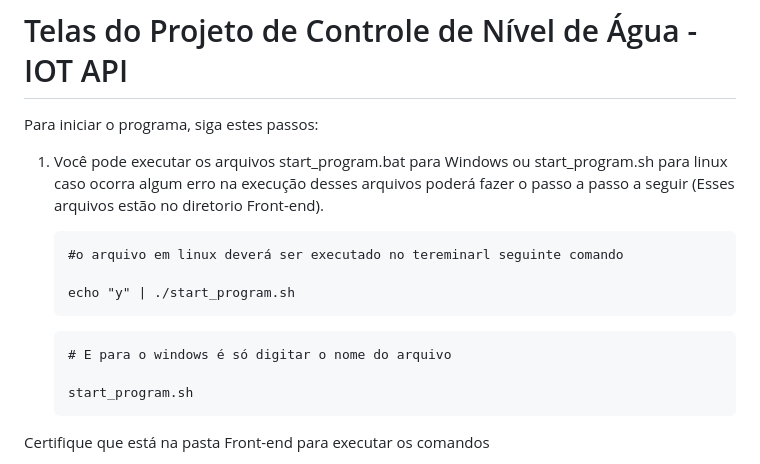
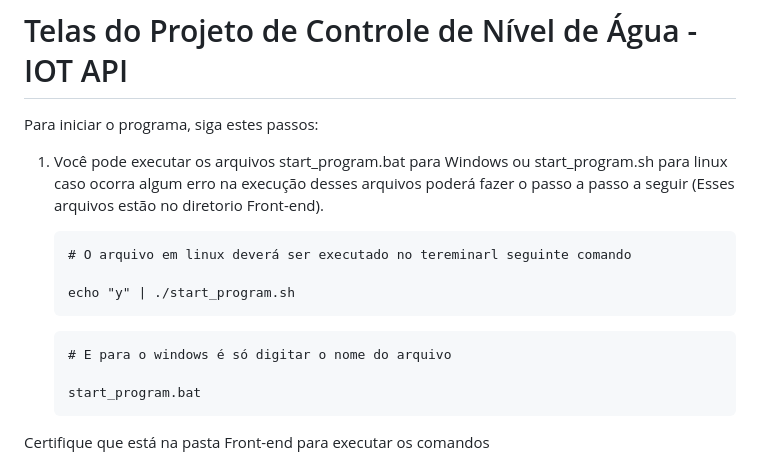
Before and after one commit to ErickCassoli/Project-IOT, a Markdown page: Front-end/hydro_sonar_front/README.md, the part around the change. Rendered like a GitHub page.

````diff
--- a/Front-end/hydro_sonar_front/README.md
+++ b/Front-end/hydro_sonar_front/README.md
@@ -5,7 +5,7 @@ Para iniciar o programa, siga estes passos:
 1. Você pode executar os arquivos start_program.bat para Windows ou start\_program.sh para linux caso ocorra algum erro na execução desses arquivos poderá fazer o passo a passo a seguir (Esses arquivos estão no diretorio Front-end).
 
     ```
-    #o arquivo em linux deverá ser executado no tereminarl seguinte comando
+    # O arquivo em linux deverá ser executado no tereminarl seguinte comando
 
     echo "y" | ./start_program.sh
     ```
@@ -13,7 +13,7 @@ Para iniciar o programa, siga estes passos:
     ```
     # E para o windows é só digitar o nome do arquivo
 
-    start_program.sh
+    start_program.bat
     ```
 Certifique que está na pasta Front-end para executar os comandos
 
````
